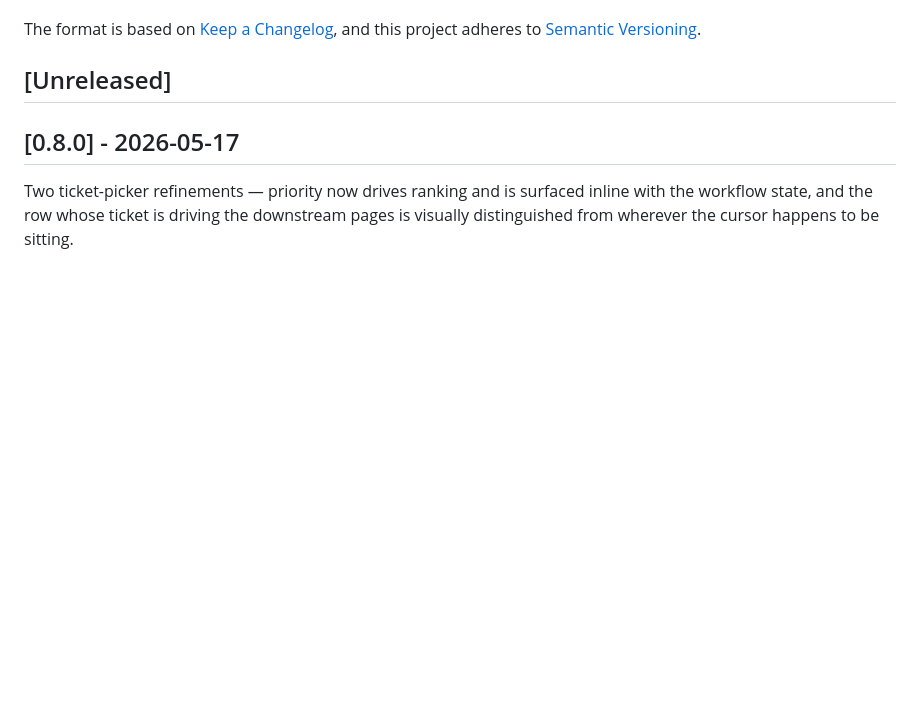
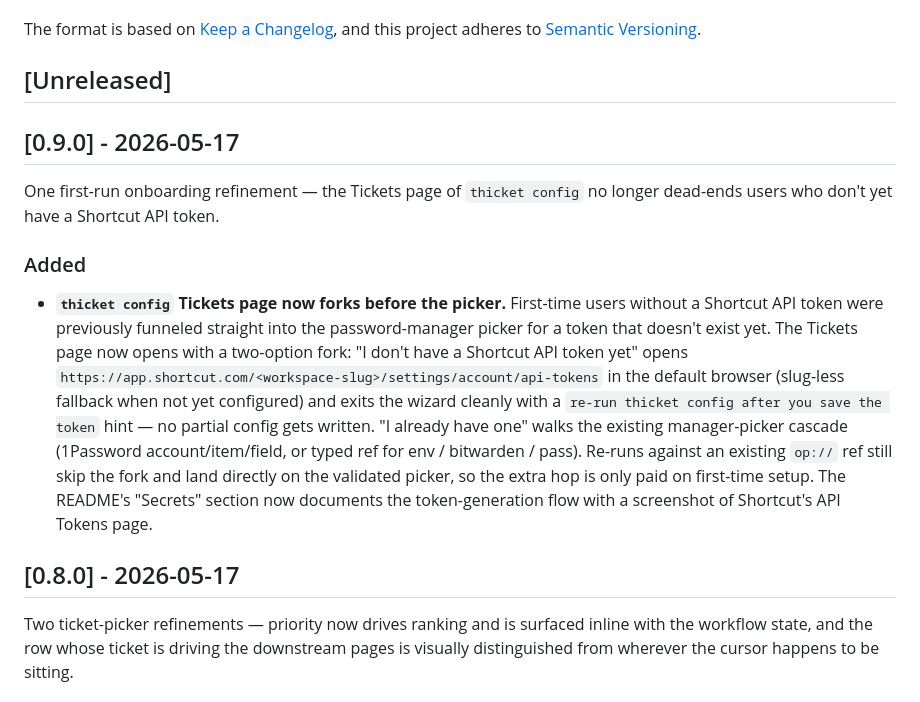
Before and after one commit to uribrecher/thicket, a Markdown page: CHANGELOG.md, the part around the change. Rendered like a GitHub page; blank space fills up the shorter version.

Commit message:
docs: cut CHANGELOG [0.9.0] section
One first-run onboarding refinement in this release:

- thicket config Tickets page forks into "generate token in browser" vs
  "already have one" instead of dead-ending first-time users at the
  password-manager picker (#52)

Co-Authored-By: Claude Opus 4.7 (1M context) <noreply@anthropic.com>

```diff
--- a/CHANGELOG.md
+++ b/CHANGELOG.md
@@ -6,6 +6,31 @@ The format is based on [Keep a Changelog](https://keepachangelog.com/en/1.1.0/),
 and this project adheres to [Semantic Versioning](https://semver.org/).
 
 ## [Unreleased]
+
+## [0.9.0] - 2026-05-17
+
+One first-run onboarding refinement — the Tickets page of
+`thicket config` no longer dead-ends users who don't yet have a
+Shortcut API token.
+
+### Added
+
+- **`thicket config` Tickets page now forks before the picker.**
+  First-time users without a Shortcut API token were previously
+  funneled straight into the password-manager picker for a token
+  that doesn't exist yet. The Tickets page now opens with a
+  two-option fork: "I don't have a Shortcut API token yet" opens
+  `https://app.shortcut.com/<workspace-slug>/settings/account/api-tokens`
+  in the default browser (slug-less fallback when not yet
+  configured) and exits the wizard cleanly with a `re-run thicket
+  config after you save the token` hint — no partial config gets
+  written. "I already have one" walks the existing manager-picker
+  cascade (1Password account/item/field, or typed ref for env /
+  bitwarden / pass). Re-runs against an existing `op://` ref still
+  skip the fork and land directly on the validated picker, so the
+  extra hop is only paid on first-time setup. The README's
+  "Secrets" section now documents the token-generation flow with a
+  screenshot of Shortcut's API Tokens page.
 
 ## [0.8.0] - 2026-05-17
 
```
